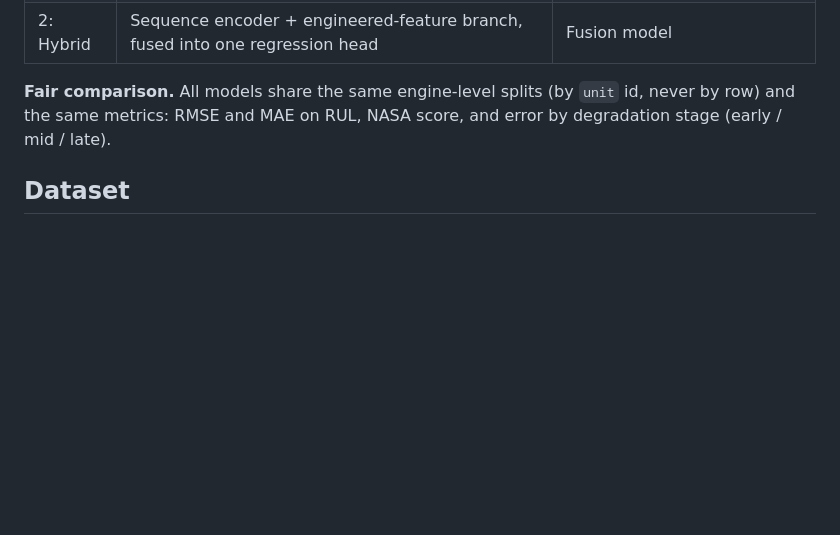
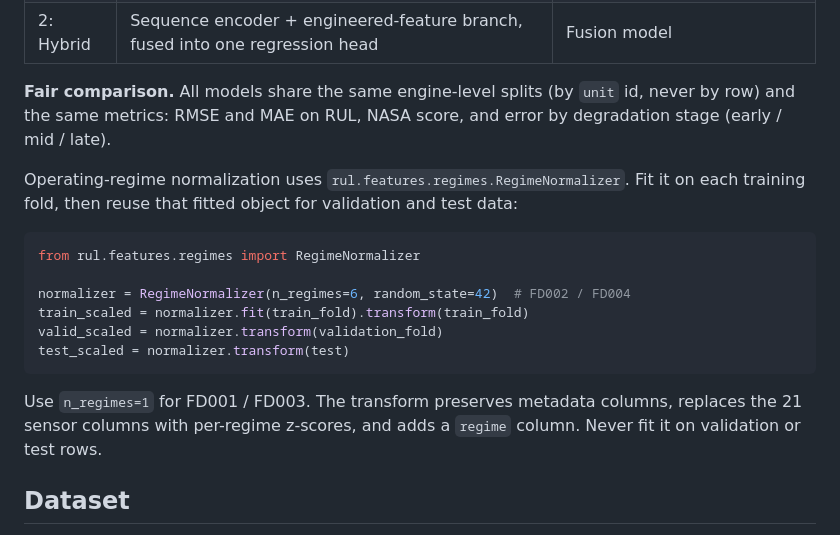
Before and after one commit to vks-g/cmapss-rul-hybrid, a Markdown page: README.md, the part around the change. GitHub-like rendering; blank space fills up the shorter version.

Commit message:
docs(features): explain fold-safe regime normalization

````diff
--- a/README.md
+++ b/README.md
@@ -17,6 +17,19 @@ Fixed rolling-window features may miss long degradation trajectories and interac
 | 2: Hybrid | Sequence encoder + engineered-feature branch, fused into one regression head | Fusion model |
 
 **Fair comparison.** All models share the same engine-level splits (by `unit` id, never by row) and the same metrics: RMSE and MAE on RUL, NASA score, and error by degradation stage (early / mid / late).
+
+Operating-regime normalization uses `rul.features.regimes.RegimeNormalizer`. Fit it on each training fold, then reuse that fitted object for validation and test data:
+
+```python
+from rul.features.regimes import RegimeNormalizer
+
+normalizer = RegimeNormalizer(n_regimes=6, random_state=42)  # FD002 / FD004
+train_scaled = normalizer.fit(train_fold).transform(train_fold)
+valid_scaled = normalizer.transform(validation_fold)
+test_scaled = normalizer.transform(test)
+```
+
+Use `n_regimes=1` for FD001 / FD003. The transform preserves metadata columns, replaces the 21 sensor columns with per-regime z-scores, and adds a `regime` column. Never fit it on validation or test rows.
 
 ## Dataset
 
````
